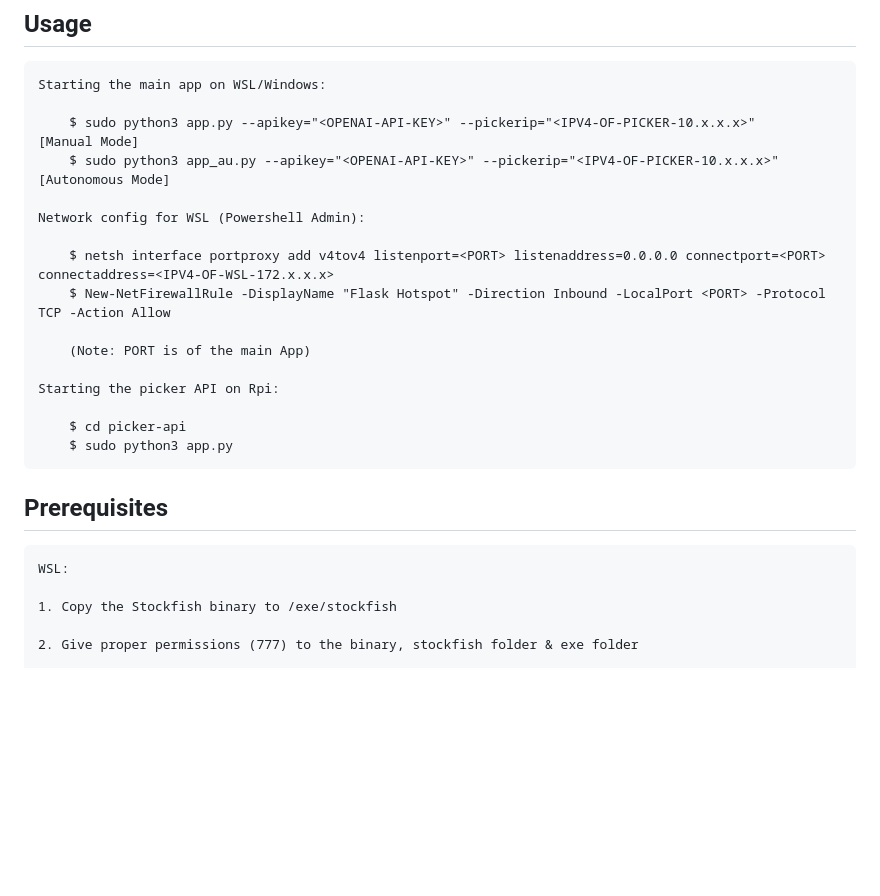
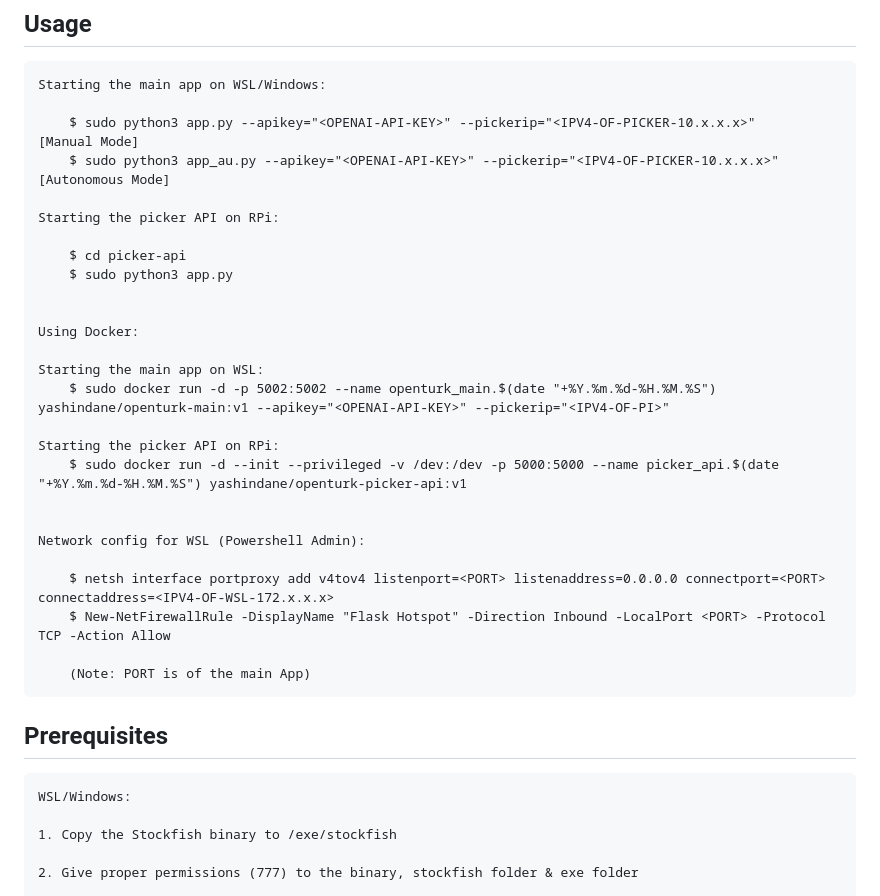
Before and after one commit to YashIndane/openturk, a Markdown page: README.md, the part around the change. Drawn GitHub-style; blank space fills up the shorter version.

````diff
--- a/README.md
+++ b/README.md
@@ -12,22 +12,32 @@ Starting the main app on WSL/Windows:
     $ sudo python3 app.py --apikey="<OPENAI-API-KEY>" --pickerip="<IPV4-OF-PICKER-10.x.x.x>"      [Manual Mode]
     $ sudo python3 app_au.py --apikey="<OPENAI-API-KEY>" --pickerip="<IPV4-OF-PICKER-10.x.x.x>"   [Autonomous Mode]
 
+Starting the picker API on RPi:
+
+    $ cd picker-api
+    $ sudo python3 app.py
+
+
+Using Docker:
+
+Starting the main app on WSL:
+    $ sudo docker run -d -p 5002:5002 --name openturk_main.$(date "+%Y.%m.%d-%H.%M.%S") yashindane/openturk-main:v1 --apikey="<OPENAI-API-KEY>" --pickerip="<IPV4-OF-PI>"
+
+Starting the picker API on RPi:
+    $ sudo docker run -d --init --privileged -v /dev:/dev -p 5000:5000 --name picker_api.$(date "+%Y.%m.%d-%H.%M.%S") yashindane/openturk-picker-api:v1
+
+
 Network config for WSL (Powershell Admin):
 
     $ netsh interface portproxy add v4tov4 listenport=<PORT> listenaddress=0.0.0.0 connectport=<PORT> connectaddress=<IPV4-OF-WSL-172.x.x.x>
     $ New-NetFirewallRule -DisplayName "Flask Hotspot" -Direction Inbound -LocalPort <PORT> -Protocol TCP -Action Allow
 
     (Note: PORT is of the main App)
-
-Starting the picker API on Rpi:
-
-    $ cd picker-api
-    $ sudo python3 app.py
 ```
 
 ## Prerequisites
 ```
-WSL:
+WSL/Windows:
 
 1. Copy the Stockfish binary to /exe/stockfish
 
````
